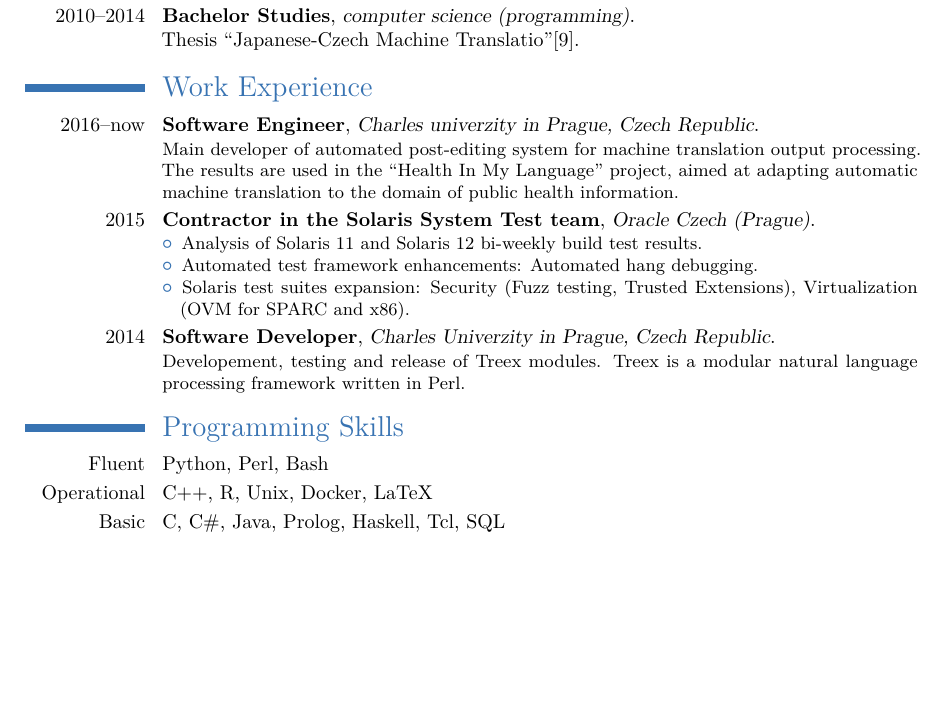
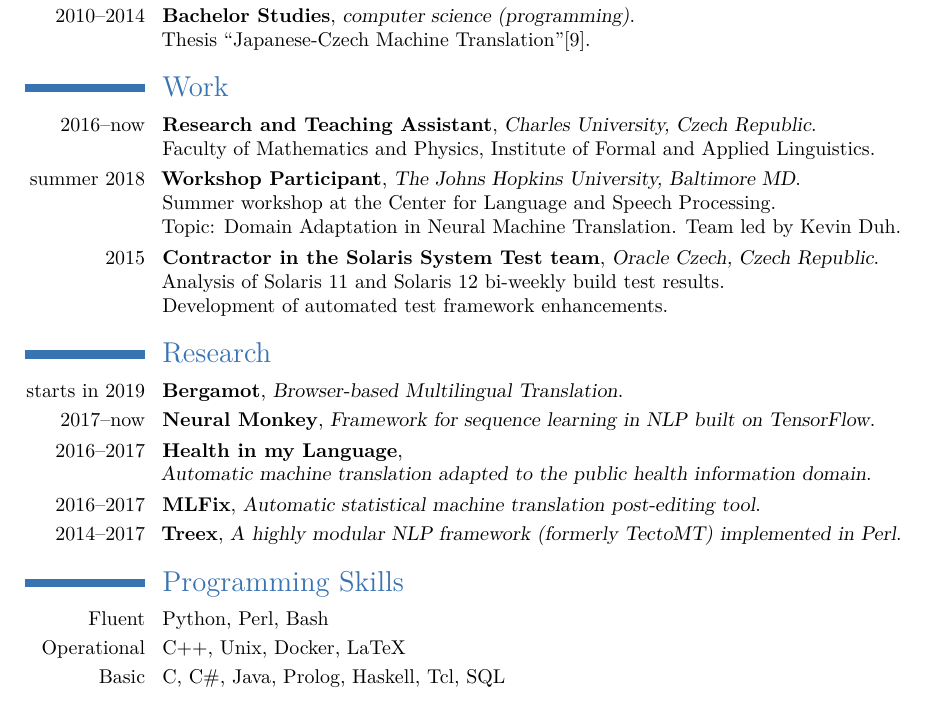
Before and after one commit to varisd/other, a LaTeX CV (cv/cv_en.tex): part of page 1 of 2, cut so that both start at the same text, the shorter picture padded with empty space. Compiled offline with pdfLaTeX.

Commit message:
cv update

```diff
--- a/cv/cv_en.tex
+++ b/cv/cv_en.tex
@@ -74,39 +74,47 @@
 \cventry{}{Charles University in Prague}{Czech Republic}{Faculty of Mathematics and Physics}{Institute of Formal and Applied Linguistics}{}
 \cventry{2016--now}{Doctoral Studies}{computational linguistics}{Methods of automatic post-editing of machine translation output}{}{}
 \cventry{2014--2016}{Master Studies}{computational linguistics}{Thesis \equo{Automatic Error Correction of Machine Translation Output}\cite{biblio:VaAutomaticError2016}}{}{}
-\cventry{2010--2014}{Bachelor Studies}{computer science (programming)}{Thesis \equo{Japanese-Czech Machine Translatio}\cite{biblio:VaBoJaponskoceskystrojovy2014}}{}{}
+\cventry{2010--2014}{Bachelor Studies}{computer science (programming)}{Thesis \equo{Japanese-Czech Machine Translation}\cite{biblio:VaBoJaponskoceskystrojovy2014}}{}{}
 
 
 %----------------------------------------------------------------------------------------
 %	WORK EXPERIENCE SECTION
 %----------------------------------------------------------------------------------------
 
-\section{Work Experience}
+\section{Work}
 
-\cventry{2016--now}{Software Engineer}{Charles univerzity in Prague, Czech Republic}{}{}{Main developer of automated post-editing system for machine translation output processing.
-The results are used in the ``Health In My Language'' project, aimed at adapting automatic machine translation to the domain of public health information.}
-\cventry{2015}{Contractor in the Solaris System Test team}{Oracle Czech (Prague)}{}{}{
-\begin{itemize}
-\item Analysis of Solaris 11 and Solaris 12 bi-weekly build test results.
+\cventry{2016--now}{Research and Teaching Assistant}{Charles University, Czech Republic}{Faculty of Mathematics and Physics, Institute of Formal and Applied Linguistics}{}{}
+\cventry{summer 2018}{Workshop Participant}{The Johns Hopkins University, Baltimore MD}{Summer workshop at the Center for Language and Speech Processing. \newline
+Topic: Domain Adaptation in Neural Machine Translation. Team led by Kevin Duh}{}{}
+%\cventry{}
+%\cventry{2016--2018}{Software Engineer}{Charles univerzity in Prague, Czech Republic}{}{}{Main developer of automated post-editing system for machine translation output processing.
+%The results are used in the ``Health In My Language'' project, aimed at adapting automatic machine translation to the domain of public health information.}
+\cventry{2015}{Contractor in the Solaris System Test team}{Oracle Czech, Czech Republic}{Analysis of Solaris 11 and Solaris 12 bi-weekly build test results. \newline
+Development of automated test framework enhancements}{}{}
+%\cventry{2015}{Contractor in the Solaris System Test team}{Oracle Czech (Prague)}{}{}{
+%\begin{itemize}
+%\item Analysis of Solaris 11 and Solaris 12 bi-weekly build test results.
 %Areas covered:
 %Security (Trusted Extensions), Networking \& Cloud technologies (RDS, traffic load, NWAM), HW platforms (HMP, ILOM), Core Solaris technologies (SMF, UAr),
 %Programming languages (Java, Python), Database (MySQL).
-\item Automated test framework enhancements: Automated hang debugging.
-\item Solaris test suites expansion: Security (Fuzz testing, Trusted Extensions), Virtualization (OVM for SPARC and x86).
-\end{itemize}
-}
-\cventry{2014}{Software Developer}{Charles Univerzity in Prague, Czech Republic}{}{}{Developement, testing and release of Treex modules.
-Treex is a modular natural language processing framework written in Perl.}
+%\item Automated test framework enhancements: Automated hang debugging.
+%\item Solaris test suites expansion: Security (Fuzz testing, Trusted Extensions), Virtualization (OVM for SPARC and x86).
+%\end{itemize}
+%}
+%\cventry{2014}{Software Developer}{Charles Univerzity, Czech Republic}{Developement, testing and release of Treex NLP modules.}{}{}
 
 %----------------------------------------------------------------------------------------
 %   RESEARCH PROJECTS SECTION
 %----------------------------------------------------------------------------------------
 
-%\section{Research Projects}
+\section{Research}
 
-%\cventry{2016-now}{Health in my Language}{Automatic machine translation adapted to the public health information domain}{}{}{}
-%\cventry{2016-now}{MLFix}{Automatic statistical machine translation post-editing tool}{}{}{}
-
+\cventry{starts in 2019}{Bergamot}{Browser-based Multilingual Translation}{}{}{}
+\cventry{2017--now}{Neural Monkey}{Framework for sequence learning in NLP built on TensorFlow}{}{}{}
+\cventry{2016--2017}{Health in my Language}{\newline
+Automatic machine translation adapted to the public health information domain}{}{}{}
+\cventry{2016--2017}{MLFix}{Automatic statistical machine translation post-editing tool}{}{}{}
+\cventry{2014--2017}{Treex}{A highly modular NLP framework (formerly TectoMT) implemented in Perl}{}{}{}
 
 %----------------------------------------------------------------------------------------
 %	COMPUTER SKILLS SECTION
@@ -115,12 +123,12 @@ Treex is a modular natural language processing framework written in Perl.}
 \section{Programming Skills}
 
 \cvitem{Fluent}{Python, Perl, Bash}
-\cvitem{Operational}{C++, R, Unix, Docker, LaTeX}
+\cvitem{Operational}{C++, Unix, Docker, LaTeX}
 \cvitem{Basic}{C, C\#, Java, Prolog, Haskell, Tcl, SQL}
 
 % Too old, some are lame
 %\cvitem{Fluent}{Perl, Python, C++, Bash, Subversion, vim}
-%\cvitem{Operational}{Unix, LaTeX, XML, Docker}
+%%\cvitem{Operational}{Unix, LaTeX, XML, Docker}
 %\cvitem{Basic}{C\#, Java, SQL, Prolog, Haskell, Tcl, web technologies (HTML, CSS, PHP, JS)}
 
 %----------------------------------------------------------------------------------------
```
